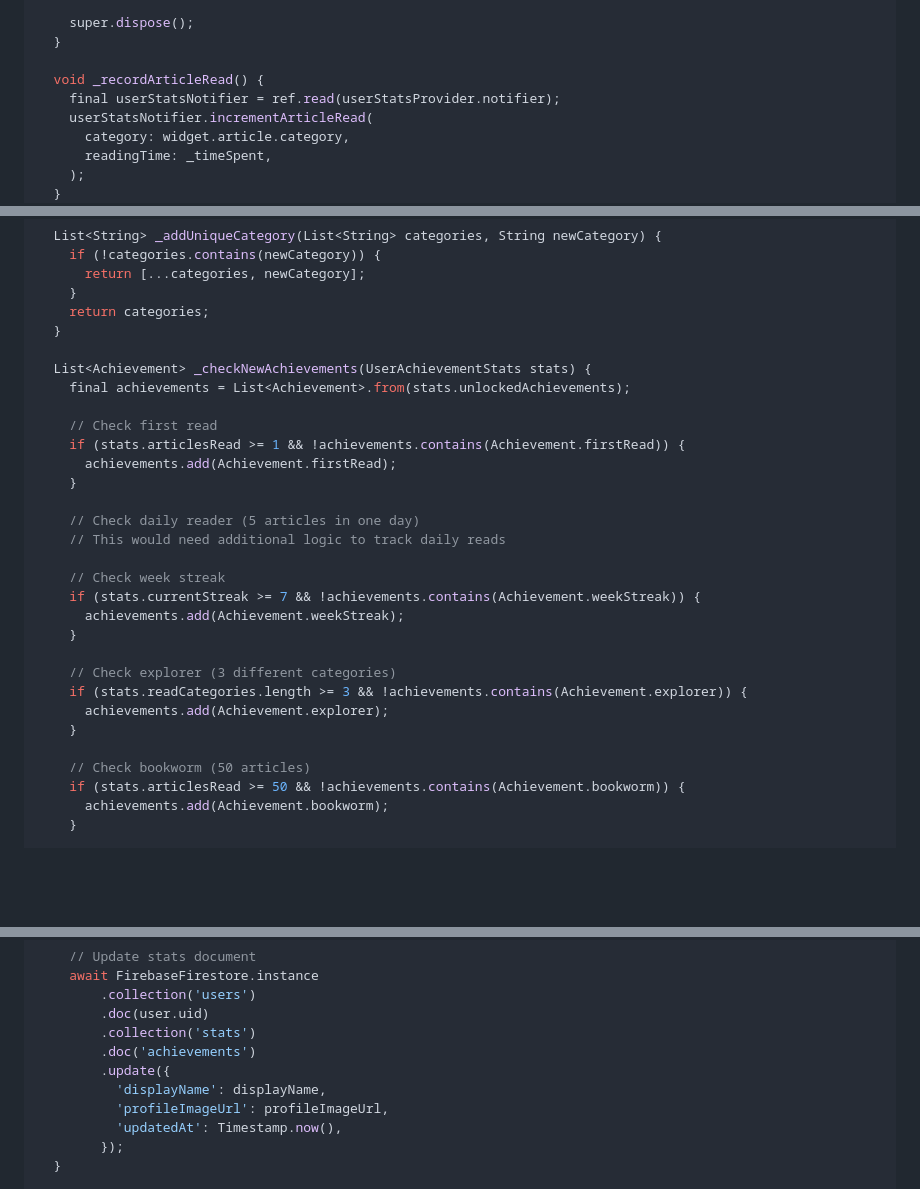
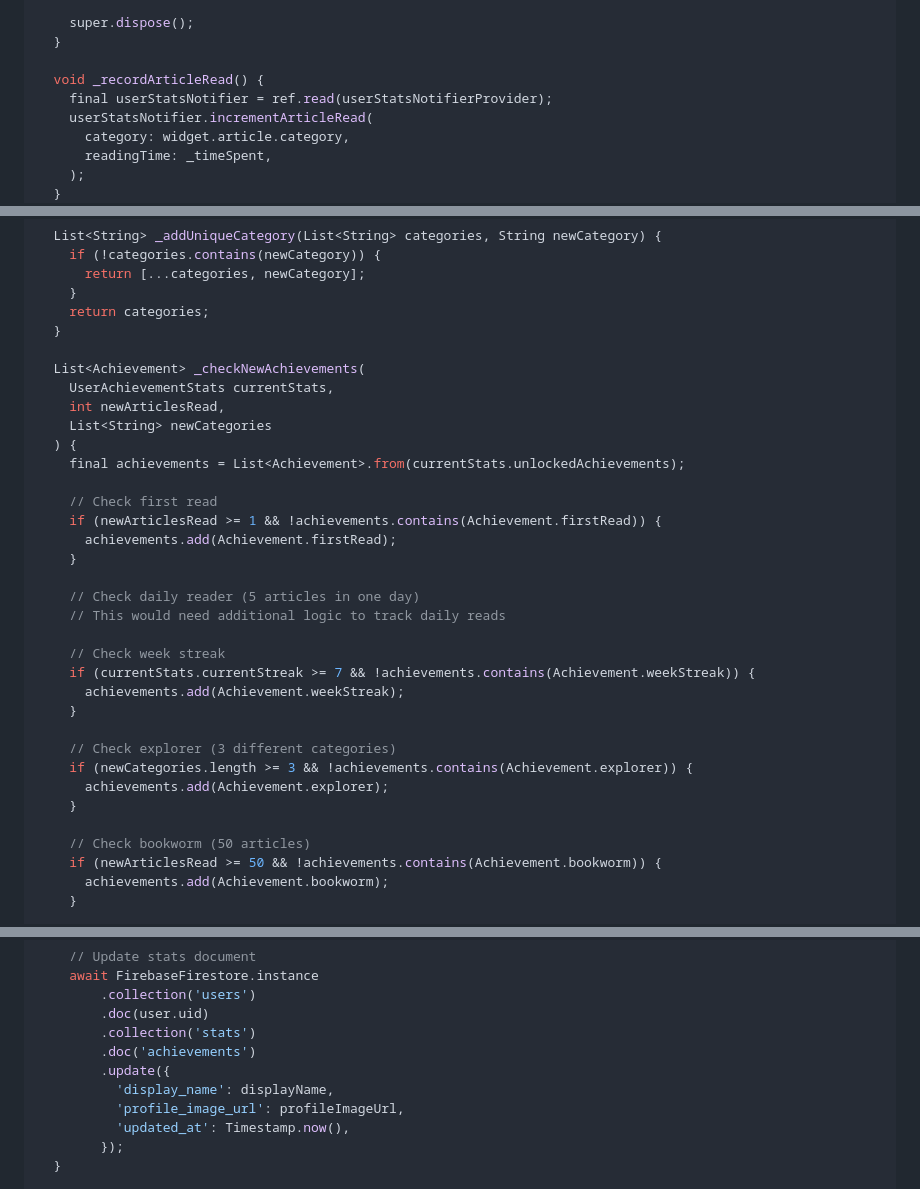
Before and after one commit to KhoaSinno/assignment_3_safe_news, a Markdown page: SIMPLE_ACHIEVEMENT_GUIDE.md, 3 parts joined by grey strips. Drawn GitHub-style; blank space fills up the shorter version.

```diff
--- a/SIMPLE_ACHIEVEMENT_GUIDE.md
+++ b/SIMPLE_ACHIEVEMENT_GUIDE.md
@@ -59,7 +60,7 @@ class _DetailArticleState extends ConsumerState<DetailArticle> {
   }
 
   void _recordArticleRead() {
-    final userStatsNotifier = ref.read(userStatsProvider.notifier);
+    final userStatsNotifier = ref.read(userStatsNotifierProvider);
     userStatsNotifier.incrementArticleRead(
       category: widget.article.category,
       readingTime: _timeSpent,
@@ -471,11 +491,15 @@ class UserStatsNotifier {
     return categories;
   }
 
-  List<Achievement> _checkNewAchievements(UserAchievementStats stats) {
-    final achievements = List<Achievement>.from(stats.unlockedAchievements);
+  List<Achievement> _checkNewAchievements(
+    UserAchievementStats currentStats,
+    int newArticlesRead,
+    List<String> newCategories
+  ) {
+    final achievements = List<Achievement>.from(currentStats.unlockedAchievements);
 
     // Check first read
-    if (stats.articlesRead >= 1 && !achievements.contains(Achievement.firstRead)) {
+    if (newArticlesRead >= 1 && !achievements.contains(Achievement.firstRead)) {
       achievements.add(Achievement.firstRead);
     }
 
@@ -483,17 +507,17 @@ class UserStatsNotifier {
     // This would need additional logic to track daily reads
 
     // Check week streak
-    if (stats.currentStreak >= 7 && !achievements.contains(Achievement.weekStreak)) {
+    if (currentStats.currentStreak >= 7 && !achievements.contains(Achievement.weekStreak)) {
       achievements.add(Achievement.weekStreak);
     }
 
     // Check explorer (3 different categories)
-    if (stats.readCategories.length >= 3 && !achievements.contains(Achievement.explorer)) {
+    if (newCategories.length >= 3 && !achievements.contains(Achievement.explorer)) {
       achievements.add(Achievement.explorer);
     }
 
     // Check bookworm (50 articles)
-    if (stats.articlesRead >= 50 && !achievements.contains(Achievement.bookworm)) {
+    if (newArticlesRead >= 50 && !achievements.contains(Achievement.bookworm)) {
       achievements.add(Achievement.bookworm);
     }
 
@@ -583,9 +607,9 @@ class ProfileUpdateService {
         .collection('stats')
         .doc('achievements')
         .update({
-          'displayName': displayName,
-          'profileImageUrl': profileImageUrl,
-          'updatedAt': Timestamp.now(),
+          'display_name': displayName,
+          'profile_image_url': profileImageUrl,
+          'updated_at': Timestamp.now(),
         });
   }
 
```
Also changed, not shown: other parts of SIMPLE_ACHIEVEMENT_GUIDE.md (+48 -28 lines).
